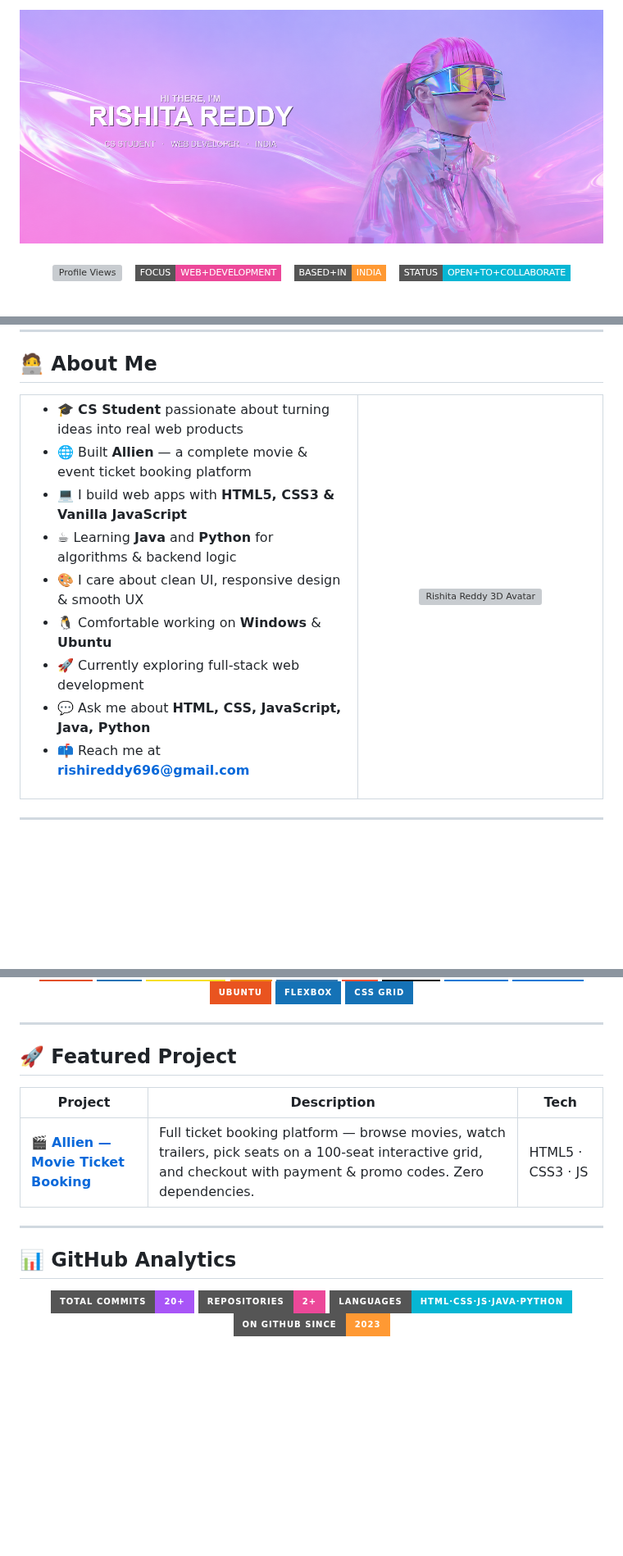
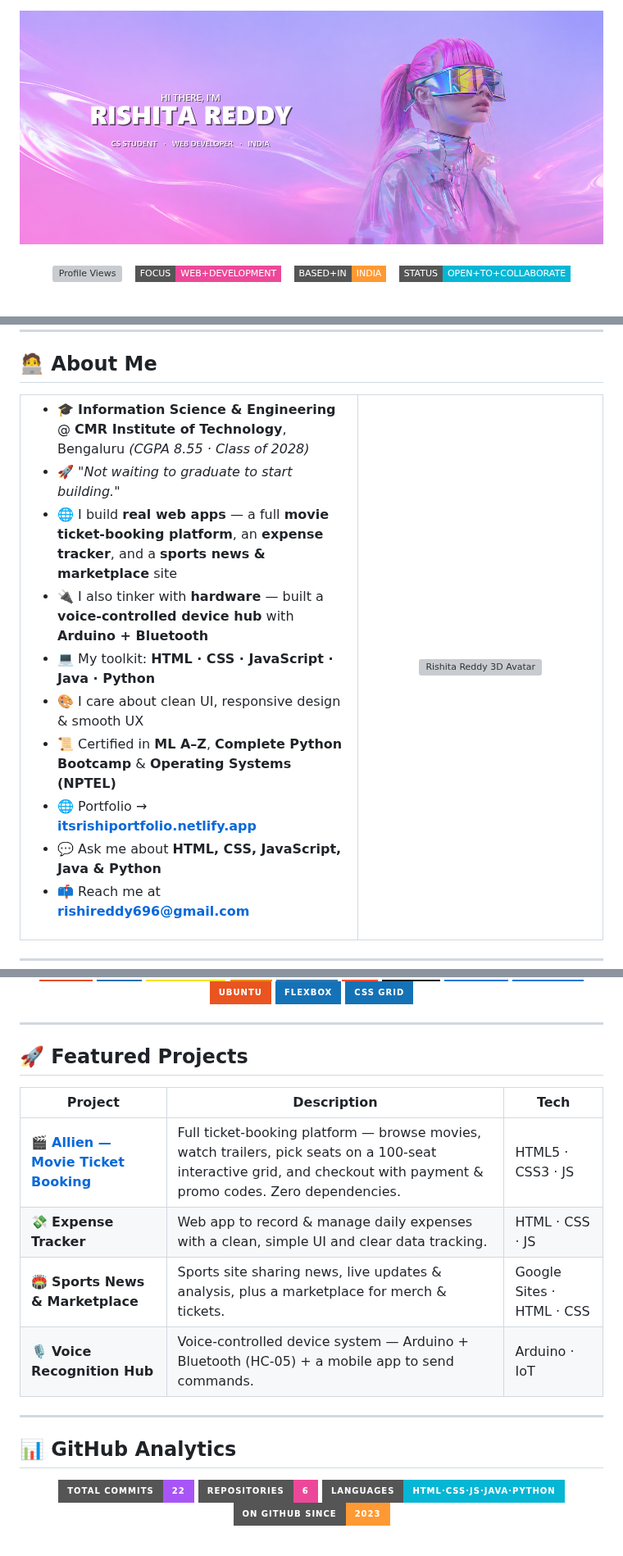
Before and after one commit to Rishi6688/Rishi6688, a Markdown page: README.md, 3 parts joined by grey strips. Shown at 82% size. Drawn GitHub-style; pictures changed too: assets/banner.png; badges without logos; blank space fills up the shorter version; grey boxes are pictures that could not be loaded.

Commit message:
Bolder banner font, resume-based About Me + projects, reliable stat cards

```diff
--- a/README.md
+++ b/README.md
@@ -50,14 +50,15 @@
 <tr>
 <td valign="top" width="58%">
 
-- 🎓 **CS Student** passionate about turning ideas into real web products
-- 🌐 Built **Allien** — a complete movie & event ticket booking platform
-- 💻 I build web apps with **HTML5, CSS3 & Vanilla JavaScript**
-- ☕ Learning **Java** and **Python** for algorithms & backend logic
+- 🎓 **Information Science & Engineering** @ **CMR Institute of Technology**, Bengaluru *(CGPA 8.55 · Class of 2028)*
+- 🚀 *"Not waiting to graduate to start building."*
+- 🌐 I build **real web apps** — a full **movie ticket-booking platform**, an **expense tracker**, and a **sports news & marketplace** site
+- 🔌 I also tinker with **hardware** — built a **voice-controlled device hub** with **Arduino + Bluetooth**
+- 💻 My toolkit: **HTML · CSS · JavaScript · Java · Python**
 - 🎨 I care about clean UI, responsive design & smooth UX
-- 🐧 Comfortable working on **Windows** & **Ubuntu**
-- 🚀 Currently exploring full-stack web development
-- 💬 Ask me about **HTML, CSS, JavaScript, Java, Python**
+- 📜 Certified in **ML A–Z**, **Complete Python Bootcamp** & **Operating Systems (NPTEL)**
+- 🌐 Portfolio → **[itsrishiportfolio.netlify.app](https://itsrishiportfolio.netlify.app/)**
+- 💬 Ask me about **HTML, CSS, JavaScript, Java & Python**
 - 📫 Reach me at **rishireddy696@gmail.com**
 
 </td>
@@ -98,13 +99,16 @@
 
 ---
 
-## 🚀 Featured Project
+## 🚀 Featured Projects
 
 <div align="center">
 
 | Project | Description | Tech |
 |---|---|---|
-| 🎬 [**Allien — Movie Ticket Booking**](https://github.com/Rishi6688/Movie-Proejct) | Full ticket booking platform — browse movies, watch trailers, pick seats on a 100-seat interactive grid, and checkout with payment & promo codes. Zero dependencies. | HTML5 · CSS3 · JS |
+| 🎬 [**Allien — Movie Ticket Booking**](https://github.com/Rishi6688/Movie-Proejct) | Full ticket-booking platform — browse movies, watch trailers, pick seats on a 100-seat interactive grid, and checkout with payment & promo codes. Zero dependencies. | HTML5 · CSS3 · JS |
+| 💸 **Expense Tracker** | Web app to record & manage daily expenses with a clean, simple UI and clear data tracking. | HTML · CSS · JS |
+| 🏟️ **Sports News & Marketplace** | Sports site sharing news, live updates & analysis, plus a marketplace for merch & tickets. | Google Sites · HTML · CSS |
+| 🎙️ **Voice Recognition Hub** | Voice-controlled device system — Arduino + Bluetooth (HC-05) + a mobile app to send commands. | Arduino · IoT |
 
 </div>
 
@@ -114,8 +118,8 @@
 
 <div align="center">
 
-  ![Commits](https://img.shields.io/badge/Total_Commits-20+-a855f7?style=for-the-badge&logo=git&logoColor=white)
-  ![Repos](https://img.shields.io/badge/Repositories-2+-ec4899?style=for-the-badge&logo=github&logoColor=white)
+  ![Commits](https://img.shields.io/badge/Total_Commits-22-a855f7?style=for-the-badge&logo=git&logoColor=white)
+  ![Repos](https://img.shields.io/badge/Repositories-6-ec4899?style=for-the-badge&logo=github&logoColor=white)
   ![Languages](https://img.shields.io/badge/Languages-HTML·CSS·JS·Java·Python-06b6d4?style=for-the-badge&logoColor=white)
   ![Since](https://img.shields.io/badge/On_GitHub_Since-2023-ff9933?style=for-the-badge&logo=github&logoColor=white)
 
```
Also changed, not shown: other parts of README.md (+2 -2 lines), 2 other files.
